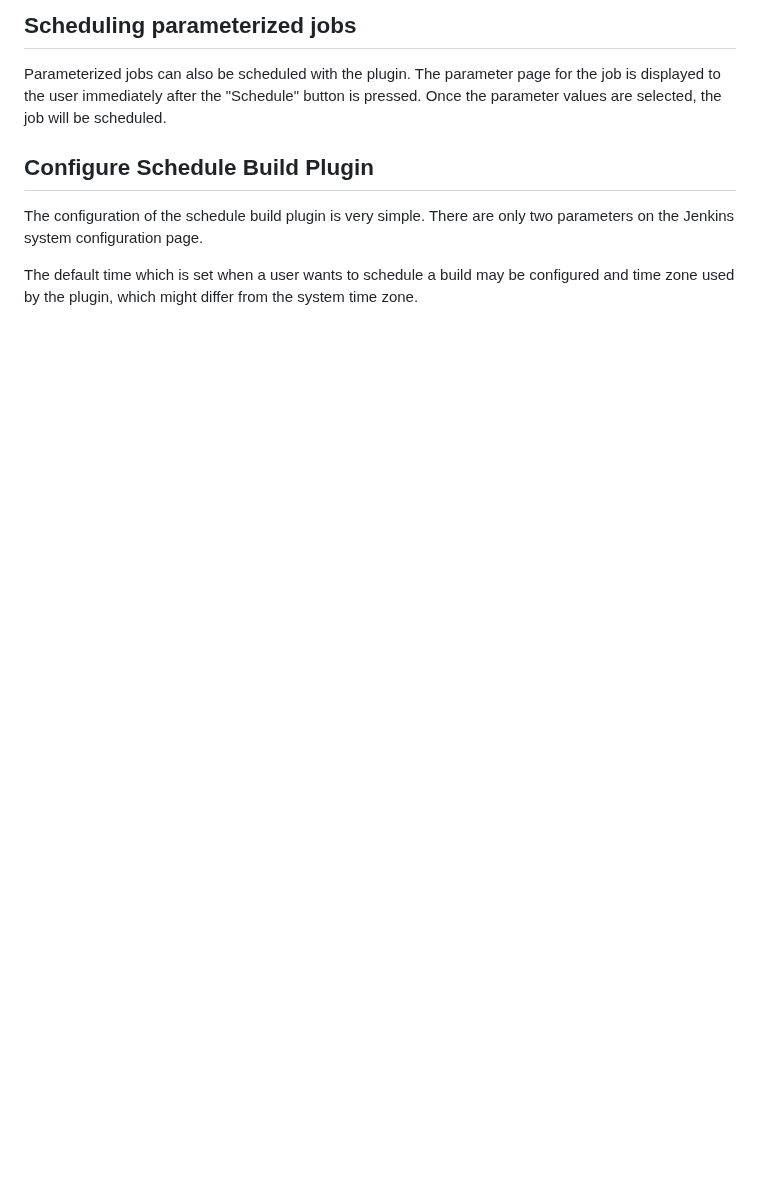
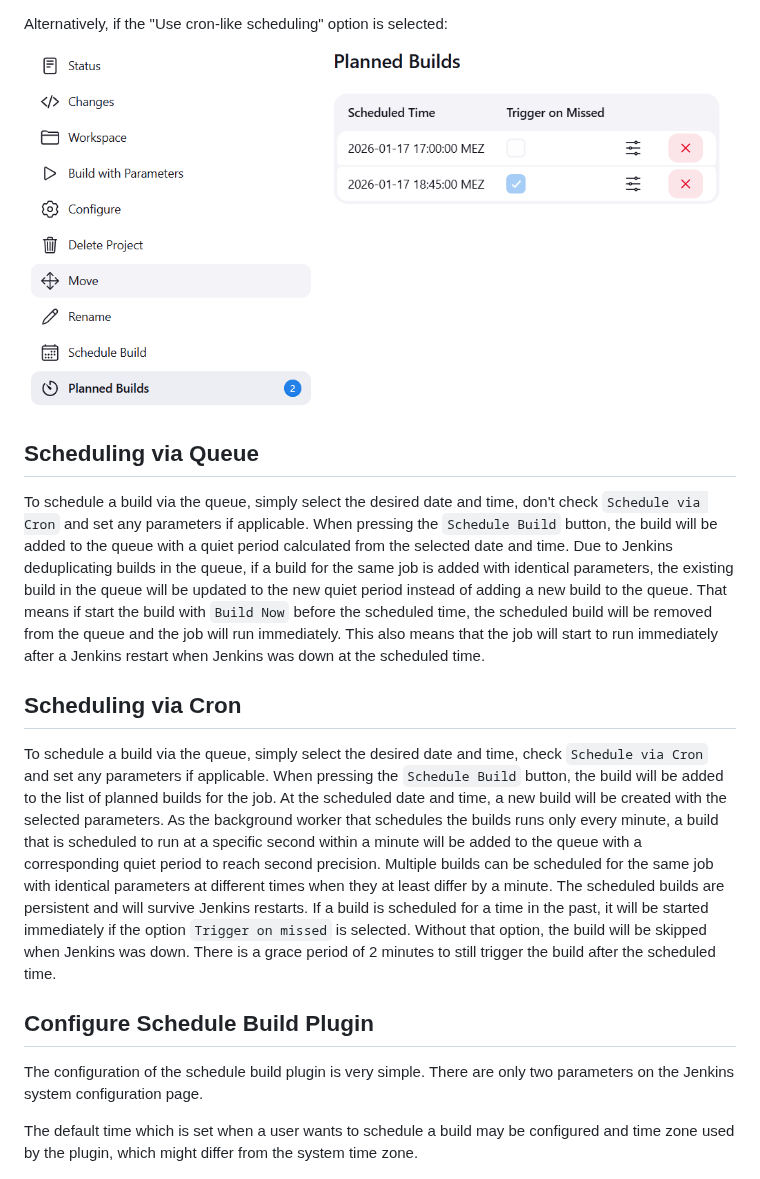
Before and after one commit to jenkinsci/schedule-build-plugin, a Markdown page: README.md, the part around one of its changes. GitHub-like rendering; pictures changed too: docs/images/Planned_Builds.png (added); blank space fills up the shorter version.

Commit message:
update documentation

```diff
--- a/README.md
+++ b/README.md
@@ -23,11 +25,31 @@ period.
 
 ![](docs/images/Schedule_Build_Queue.png)
 
-## Scheduling parameterized jobs
+Alternatively, if the "Use cron-like scheduling" option is selected:
+![](docs/images/Planned_Builds.png)
 
-Parameterized jobs can also be scheduled with the plugin.
-The parameter page for the job is displayed to the user immediately after the "Schedule" button is pressed.
-Once the parameter values are selected, the job will be scheduled.
+
+## Scheduling via Queue
+
+To schedule a build via the queue, simply select the desired date and time, don't check `Schedule via Cron`
+and set any parameters if applicable.
+When pressing the `Schedule Build` button, the build will be added to the queue with a quiet period
+calculated from the selected date and time. Due to Jenkins deduplicating builds in the queue, if a build for
+the same job is added with identical parameters, the existing build in the queue will be updated to the new
+quiet period instead of adding a new build to the queue. That means if start the build with `Build Now`
+before the scheduled time, the scheduled build will be removed from the queue and the job will run
+immediately. This also means that the job will start to run immediately after a Jenkins restart when Jenkins
+was down at the scheduled time.
+
+## Scheduling via Cron
+
+To schedule a build via the queue, simply select the desired date and time, check `Schedule via Cron`
+and set any parameters if applicable.
+When pressing the `Schedule Build` button, the build will be added to the list of planned builds for the job. At the scheduled date
+and time, a new build will be created with the selected parameters. As the background worker that schedules the builds runs only every minute, a build that is scheduled to run at a specific second within a minute will be added to the queue with a corresponding quiet period to reach second precision.
+Multiple builds can be scheduled for the same job with identical parameters at different times when they at least differ by a minute.
+The scheduled builds are persistent and will survive Jenkins restarts.
+If a build is scheduled for a time in the past, it will be started immediately if the option `Trigger on missed` is selected. Without that option, the build will be skipped when Jenkins was down. There is a grace period of 2 minutes to still trigger the build after the scheduled time.
 
 ## Configure Schedule Build Plugin
 
```
Also changed, not shown: other parts of README.md (+7 -5 lines), docs/images/Schedule_Action.png, docs/images/Schedule_Build_Queue.png, docs/images/Schedule_Page.png, docs/images/Schedule_Project_Page.png.
